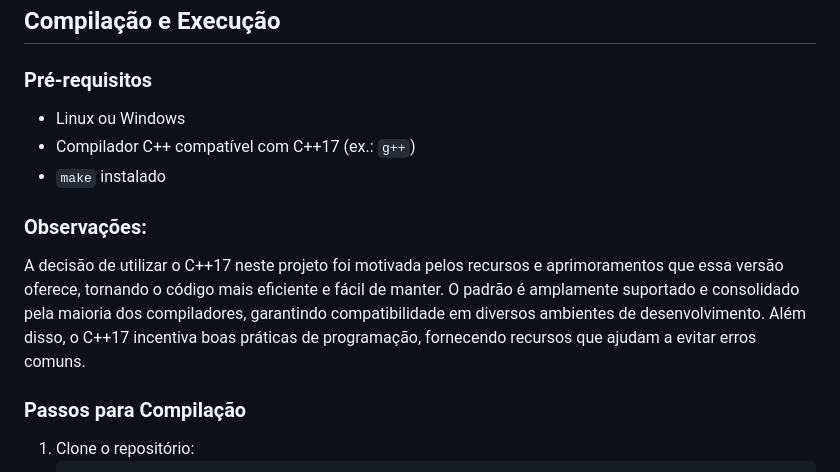
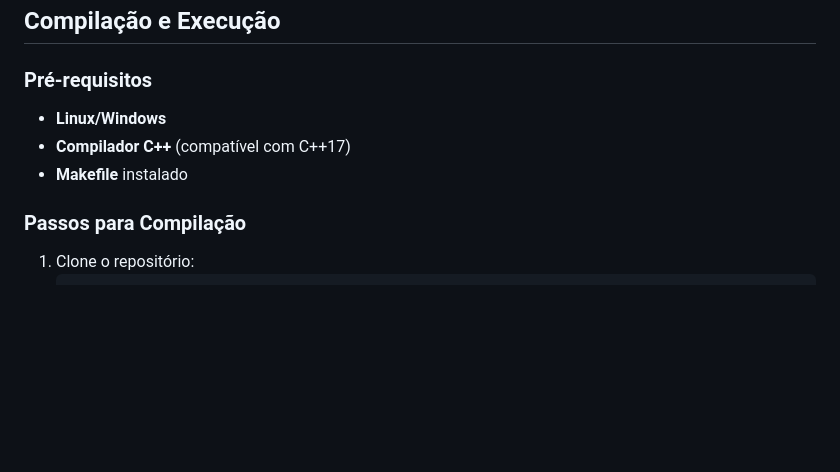
Before and after one commit to mariaeduardasva/JogosDeTabuleiro, a Markdown page: README.md, the part around one of its changes. Rendered like a GitHub page; blank space fills up the shorter version.

```diff
--- a/README.md
+++ b/README.md
@@ -18,12 +65,9 @@ Este projeto implementa três jogos clássicos: Jogo da Velha, Lig4 e Reversi. O
 ## Compilação e Execução
 
 ### Pré-requisitos
-- Linux ou Windows
-- Compilador C++ compatível com C++17 (ex.: `g++`)
-- `make` instalado
-
-### Observações:
-A decisão de utilizar o C++17 neste projeto foi motivada pelos recursos e aprimoramentos que essa versão oferece, tornando o código mais eficiente e fácil de manter. O padrão é amplamente suportado e consolidado pela maioria dos compiladores, garantindo compatibilidade em diversos ambientes de desenvolvimento. Além disso, o C++17 incentiva boas práticas de programação, fornecendo recursos que ajudam a evitar erros comuns.
+- **Linux/Windows**
+- **Compilador C++** (compatível com C++17)
+- **Makefile** instalado
 
 ### Passos para Compilação
 1. Clone o repositório:
```
Also changed, not shown: other parts of README.md (+96 -44 lines).
